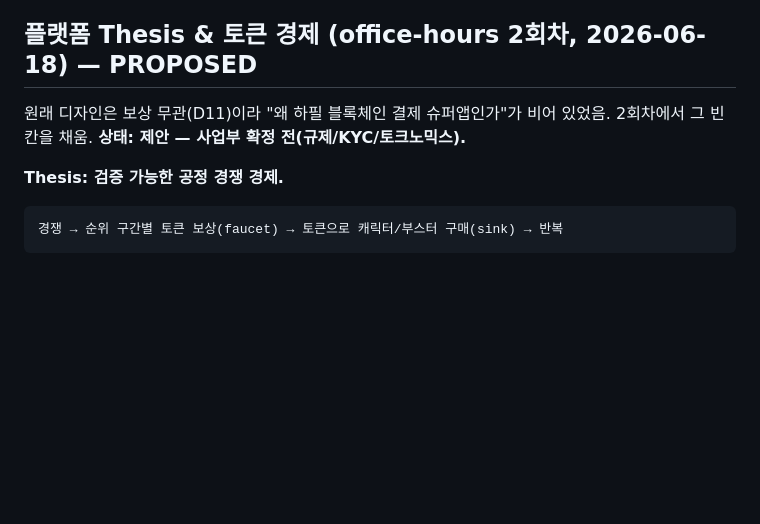
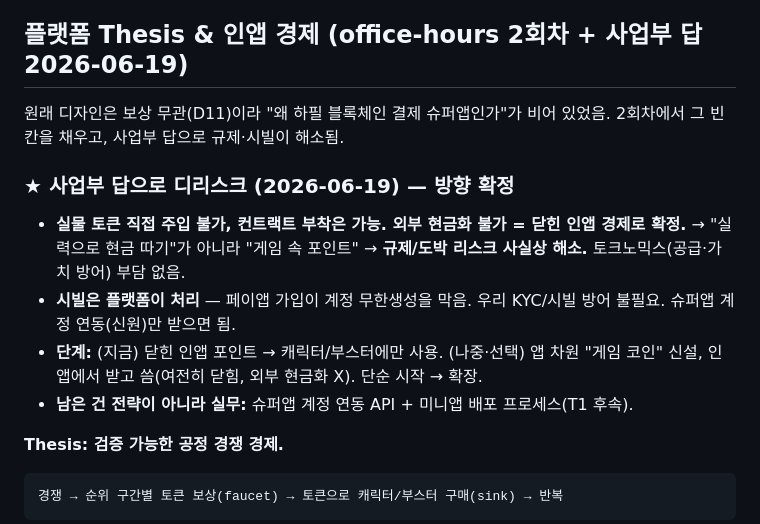
Before and after one commit to is404notfound/ghost-arcade, a Markdown page: docs/DESIGN.md, the part around the change. GitHub-like rendering; blank space fills up the shorter version.

````diff
--- a/docs/DESIGN.md
+++ b/docs/DESIGN.md
@@ -91,10 +91,20 @@ AI가 출제하고 채점하는 게임(프롬프트 배틀 등). Effort: M / Ris
 - 에셋: 생성형 AI. 단, 여러 에셋 간 스타일 일관성 유지가 실제로는 까다로우므로(특히 애니메이션 프레임) **단일 캐릭터 + 도형/파티클 위주의 미니멀 비주얼**로 에셋 수 자체를 줄이는 방향을 권장.
 - 비기능 정책: 오프라인 시 로컬 플레이 가능 + 점수 미제출(재접속 시 동기화), 앱 백그라운드 전환 시 자동 일시정지.
 
-## 플랫폼 Thesis & 토큰 경제 (office-hours 2회차, 2026-06-18) — PROPOSED
+## 플랫폼 Thesis & 인앱 경제 (office-hours 2회차 + 사업부 답 2026-06-19)
 
 원래 디자인은 보상 무관(D11)이라 "왜 하필 블록체인 결제 슈퍼앱인가"가 비어 있었음.
-2회차에서 그 빈칸을 채움. **상태: 제안 — 사업부 확정 전(규제/KYC/토크노믹스).**
+2회차에서 그 빈칸을 채우고, 사업부 답으로 규제·시빌이 해소됨.
+
+### ★ 사업부 답으로 디리스크 (2026-06-19) — 방향 확정
+- **실물 토큰 직접 주입 불가, 컨트랙트 부착은 가능. 외부 현금화 불가 = 닫힌 인앱 경제로 확정.**
+  → "실력으로 현금 따기"가 아니라 "게임 속 포인트" → **규제/도박 리스크 사실상 해소.**
+  토크노믹스(공급·가치 방어) 부담 없음.
+- **시빌은 플랫폼이 처리** — 페이앱 가입이 계정 무한생성을 막음. 우리 KYC/시빌 방어 불필요.
+  슈퍼앱 계정 연동(신원)만 받으면 됨.
+- **단계:** (지금) 닫힌 인앱 포인트 → 캐릭터/부스터에만 사용. (나중·선택) 앱 차원 "게임 코인"
+  신설, 인앱에서 받고 씀(여전히 닫힘, 외부 현금화 X). 단순 시작 → 확장.
+- **남은 건 전략이 아니라 실무:** 슈퍼앱 계정 연동 API + 미니앱 배포 프로세스(T1 후속).
 
 **Thesis: 검증 가능한 공정 경쟁 경제.**
 ```
````
Also changed, not shown: TODOS.md (+9 -5 lines).
